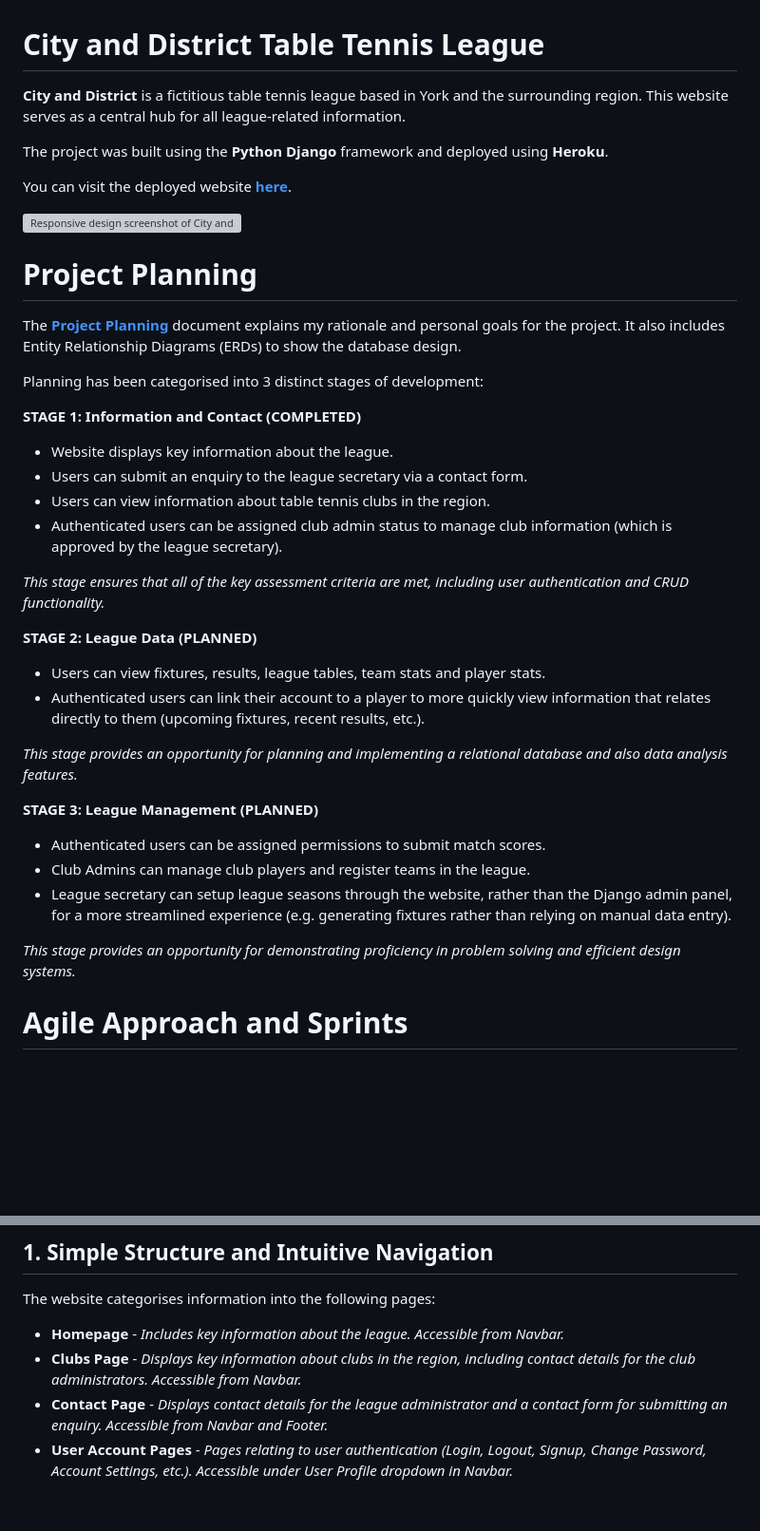
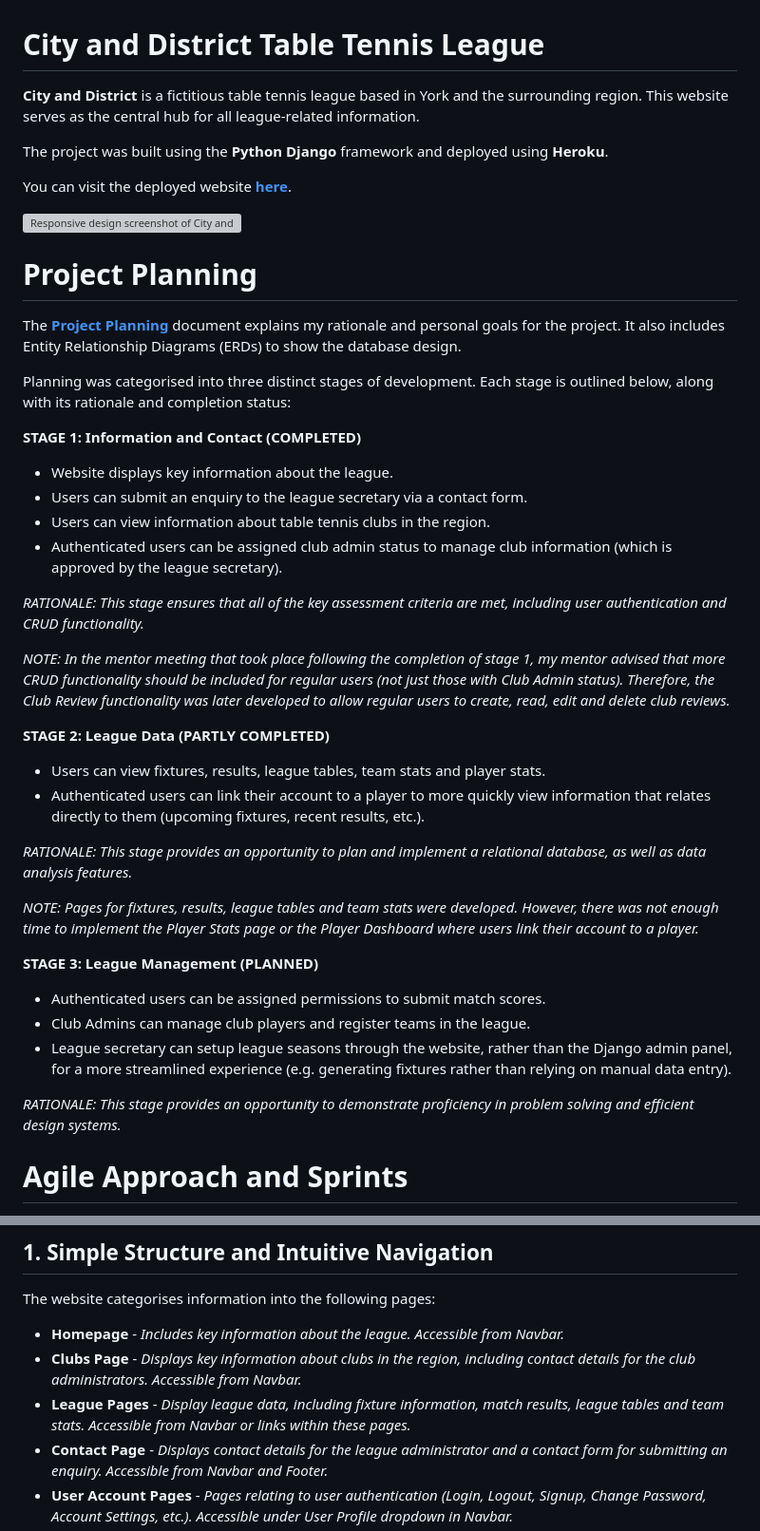
Before and after one commit to lowrycode/table-tennis-league, a Markdown page: README.md, 2 parts joined by grey strips. Shown at 95% size. Drawn GitHub-style; blank space fills up the shorter version; grey boxes are pictures that could not be loaded.

Commit message:
Update info about stages of development and wrap wireframes in collapsed sections

```diff
--- a/README.md
+++ b/README.md
@@ -1,6 +1,6 @@
 # City and District Table Tennis League
 
-**City and District** is a fictitious table tennis league based in York and the surrounding region. This website serves as a central hub for all league-related information.
+**City and District** is a fictitious table tennis league based in York and the surrounding region. This website serves as the central hub for all league-related information.
 
 The project was built using the **Python Django** framework and deployed using **Heroku**.
 
@@ -13,7 +13,7 @@ You can visit the deployed website <a href="https://city-and-district-ff69b7e3e1
 
 The [**Project Planning**](readme-resources/planning.md) document explains my rationale and personal goals for the project. It also includes Entity Relationship Diagrams (ERDs) to show the database design.
 
-Planning has been categorised into 3 distinct stages of development:
+Planning was categorised into three distinct stages of development. Each stage is outlined below, along with its rationale and completion status:
 
 **STAGE 1: Information and Contact (COMPLETED)**
 - Website displays key information about the league.
@@ -21,20 +21,24 @@ Planning has been categorised into 3 distinct stages of development:
 - Users can view information about table tennis clubs in the region.
 - Authenticated users can be assigned club admin status to manage club information (which is approved by the league secretary).
 
-*This stage ensures that all of the key assessment criteria are met, including user authentication and CRUD functionality.*
+*RATIONALE: This stage ensures that all of the key assessment criteria are met, including user authentication and CRUD functionality.*
 
-**STAGE 2: League Data (PLANNED)**
+*NOTE: In the mentor meeting that took place following the completion of stage 1, my mentor advised that more CRUD functionality should be included for regular users (not just those with Club Admin status). Therefore, the Club Review functionality was later developed to allow regular users to create, read, edit and delete club reviews.*
+
+**STAGE 2: League Data (PARTLY COMPLETED)**
 - Users can view fixtures, results, league tables, team stats and player stats.
 - Authenticated users can link their account to a player to more quickly view information that relates directly to them (upcoming fixtures, recent results, etc.).
 
-*This stage provides an opportunity for planning and implementing a relational database and also data analysis features.*
+*RATIONALE: This stage provides an opportunity to plan and implement a relational database, as well as data analysis features.*
+
+*NOTE: Pages for fixtures, results, league tables and team stats were developed. However, there was not enough time to implement the Player Stats page or the Player Dashboard where users link their account to a player.*
 
 **STAGE 3: League Management (PLANNED)**
 - Authenticated users can be assigned permissions to submit match scores.
 - Club Admins can manage club players and register teams in the league.
 - League secretary can setup league seasons through the website, rather than the Django admin panel, for a more streamlined experience (e.g. generating fixtures rather than relying on manual data entry).
 
-*This stage provides an opportunity for demonstrating proficiency in problem solving and efficient design systems.*
+*RATIONALE: This stage provides an opportunity to demonstrate proficiency in problem solving and efficient design systems.*
 
 # Agile Approach and Sprints
 
@@ -63,6 +67,7 @@ The following features contribute to a good User Experience (UX):
 The website categorises information into the following pages:
 - **Homepage** - *Includes key information about the league. Accessible from Navbar.*
 - **Clubs Page** - *Displays key information about clubs in the region, including contact details for the club administrators. Accessible from Navbar.*
+- **League Pages** - *Display league data, including fixture information, match results, league tables and team stats. Accessible from Navbar or links within these pages.*
 - **Contact Page** - *Displays contact details for the league administrator and a contact form for submitting an enquiry. Accessible from Navbar and Footer.*
 - **User Account Pages** - *Pages relating to user authentication (Login, Logout, Signup, Change Password, Account Settings, etc.). Accessible under User Profile dropdown in Navbar.*
 - **Club Admin Dashboard** - *For managing club related information. Accessible under User Profile dropdown in Navbar but only accessible if user is granted "Club Admin Status".*
```
Also changed, not shown: other parts of README.md (+24 -5 lines).
